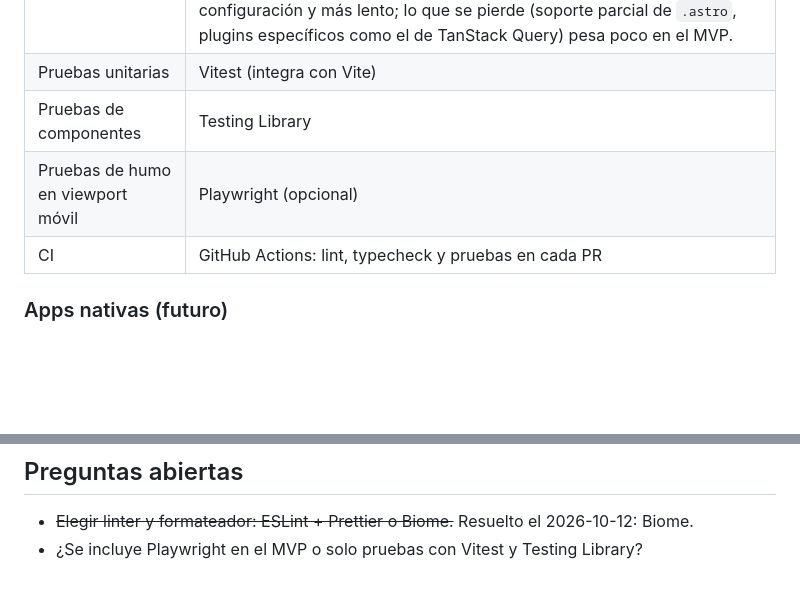
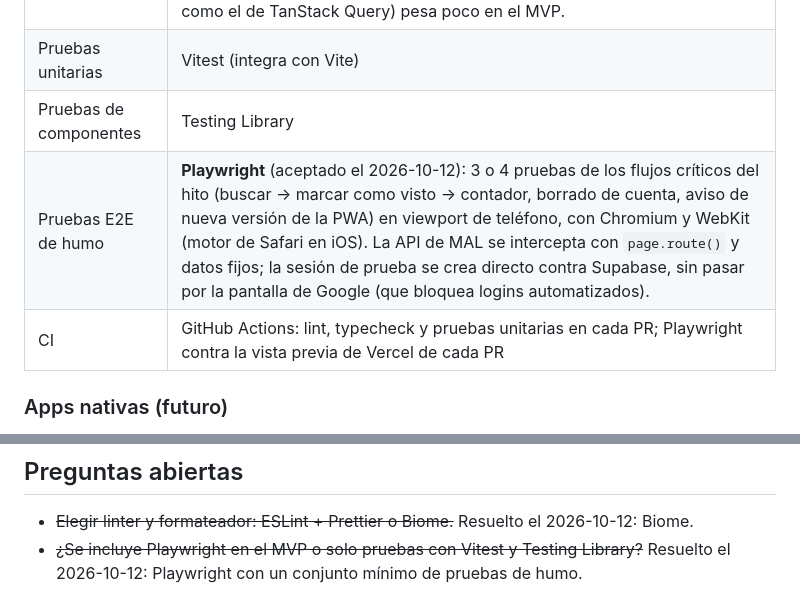
Before and after one commit to Juargo/Acrux-Anime, a Markdown page: docs/adrs/0003-stack-tecnologico.md, 2 parts joined by grey strips. Drawn GitHub-style; blank space fills up the shorter version.

```diff
--- a/docs/adrs/0003-stack-tecnologico.md
+++ b/docs/adrs/0003-stack-tecnologico.md
@@ -65,8 +65,8 @@ Decidido por el stakeholder el 2026-10-12: **Astro**. Sitio estático, muy livia
 | Lint y formato | **Biome** (aceptado el 2026-10-12): una sola herramienta y un solo `biome.json` en la raíz del monorepo para lint y formato. Descartado ESLint + Prettier: más ecosistema de plugins, pero dos herramientas, más configuración y más lento; lo que se pierde (soporte parcial de `.astro`, plugins específicos como el de TanStack Query) pesa poco en el MVP. |
 | Pruebas unitarias | Vitest (integra con Vite) |
 | Pruebas de componentes | Testing Library |
-| Pruebas de humo en viewport móvil | Playwright (opcional) |
-| CI | GitHub Actions: lint, typecheck y pruebas en cada PR |
+| Pruebas E2E de humo | **Playwright** (aceptado el 2026-10-12): 3 o 4 pruebas de los flujos críticos del hito (buscar → marcar como visto → contador, borrado de cuenta, aviso de nueva versión de la PWA) en viewport de teléfono, con Chromium y WebKit (motor de Safari en iOS). La API de MAL se intercepta con `page.route()` y datos fijos; la sesión de prueba se crea directo contra Supabase, sin pasar por la pantalla de Google (que bloquea logins automatizados). |
+| CI | GitHub Actions: lint, typecheck y pruebas unitarias en cada PR; Playwright contra la vista previa de Vercel de cada PR |
 
 ### Apps nativas (futuro)
 
@@ -91,4 +91,4 @@ El stakeholder aceptó **React + Vite + React Router como SPA**. El SEO lo cubre
 ## Preguntas abiertas
 
 - ~~Elegir linter y formateador: ESLint + Prettier o Biome.~~ Resuelto el 2026-10-12: Biome.
-- ¿Se incluye Playwright en el MVP o solo pruebas con Vitest y Testing Library?
+- ~~¿Se incluye Playwright en el MVP o solo pruebas con Vitest y Testing Library?~~ Resuelto el 2026-10-12: Playwright con un conjunto mínimo de pruebas de humo.
```
Also changed, not shown: docs/adrs/README.md (+1 -1 lines), odd/tasks/pivot-web-first-adrs.md (+3 -1 lines).
